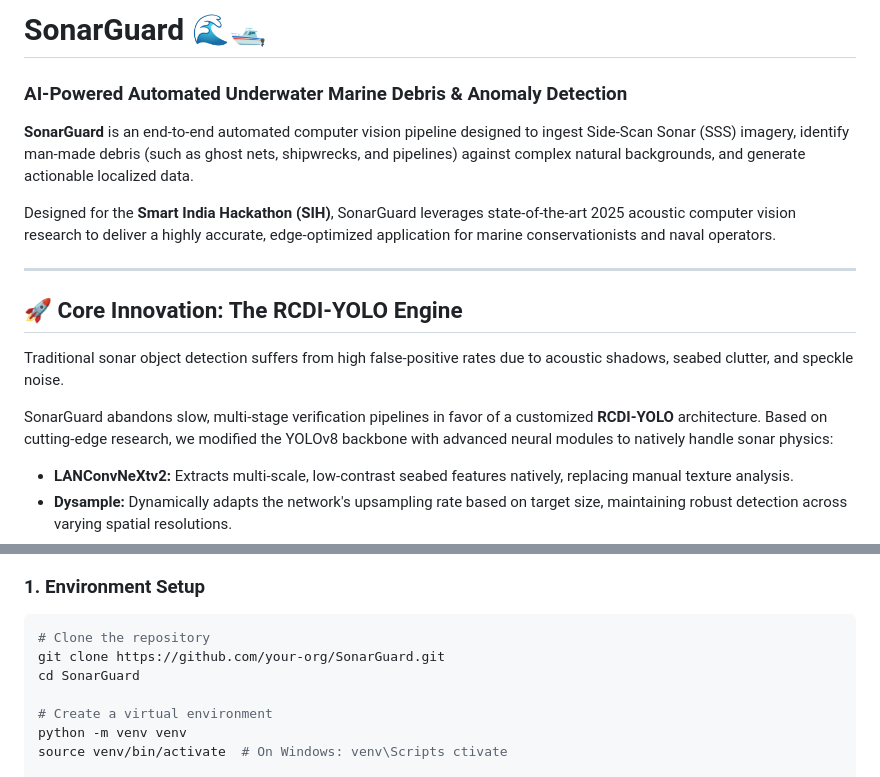
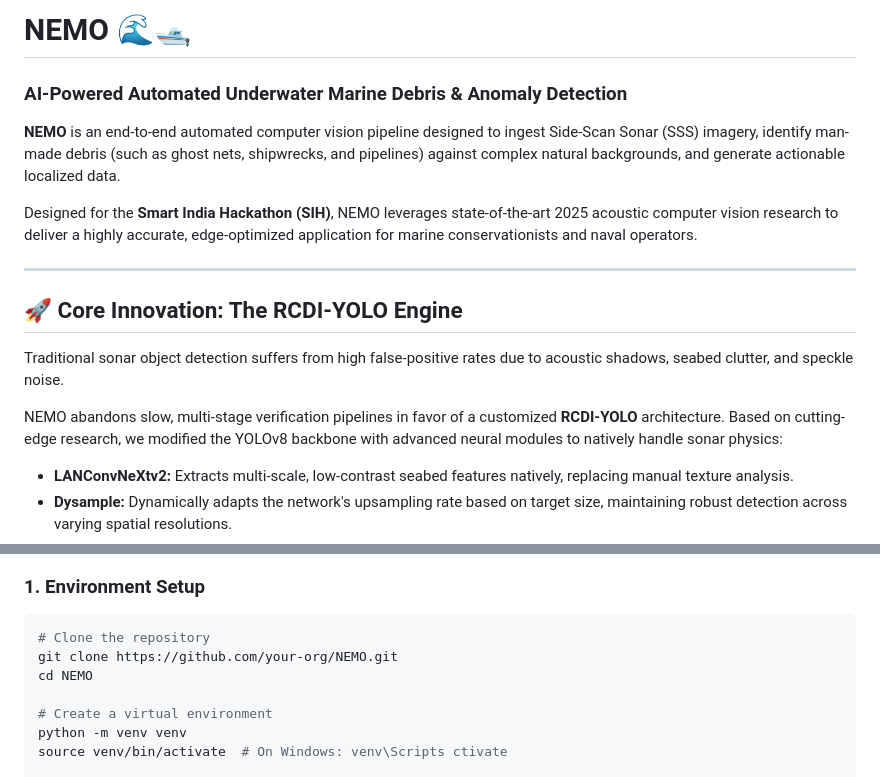
Before and after one commit to Aarya007B/NEMO-Nautical-Eco-monitoring-Marine-Object-Detection-, a Markdown page: Readme.md, 2 parts joined by grey strips. Drawn GitHub-style.

Commit message:
README and update repository clone instructions

````diff
--- a/Readme.md
+++ b/Readme.md
@@ -1,16 +1,16 @@
-# SonarGuard 🌊🛥️
+# NEMO 🌊🛥️
 ### AI-Powered Automated Underwater Marine Debris & Anomaly Detection
 
-**SonarGuard** is an end-to-end automated computer vision pipeline designed to ingest Side-Scan Sonar (SSS) imagery, identify man-made debris (such as ghost nets, shipwrecks, and pipelines) against complex natural backgrounds, and generate actionable localized data.
+**NEMO** is an end-to-end automated computer vision pipeline designed to ingest Side-Scan Sonar (SSS) imagery, identify man-made debris (such as ghost nets, shipwrecks, and pipelines) against complex natural backgrounds, and generate actionable localized data.
 
-Designed for the **Smart India Hackathon (SIH)**, SonarGuard leverages state-of-the-art 2025 acoustic computer vision research to deliver a highly accurate, edge-optimized application for marine conservationists and naval operators.
+Designed for the **Smart India Hackathon (SIH)**, NEMO leverages state-of-the-art 2025 acoustic computer vision research to deliver a highly accurate, edge-optimized application for marine conservationists and naval operators.
 
 ---
 
 ## 🚀 Core Innovation: The RCDI-YOLO Engine
 Traditional sonar object detection suffers from high false-positive rates due to acoustic shadows, seabed clutter, and speckle noise.
 
-SonarGuard abandons slow, multi-stage verification pipelines in favor of a customized **RCDI-YOLO** architecture. Based on cutting-edge research, we modified the YOLOv8 backbone with advanced neural modules to natively handle sonar physics:
+NEMO abandons slow, multi-stage verification pipelines in favor of a customized **RCDI-YOLO** architecture. Based on cutting-edge research, we modified the YOLOv8 backbone with advanced neural modules to natively handle sonar physics:
 *   **LANConvNeXtv2:** Extracts multi-scale, low-contrast seabed features natively, replacing manual texture analysis.
 *   **Dysample:** Dynamically adapts the network's upsampling rate based on target size, maintaining robust detection across varying spatial resolutions.
 *   **ImplicitHead:** Utilizes implicit feature representations to natively filter background noise and distinguish true artificial targets from natural marine formations (rocks, ridges) without a secondary classifier.
@@ -46,8 +46,8 @@ SonarGuard abandons slow, multi-stage verification pipelines in favor of a custo
 ### 1. Environment Setup
 ```bash
 # Clone the repository
-git clone https://github.com/your-org/SonarGuard.git
-cd SonarGuard
+git clone https://github.com/your-org/NEMO.git
+cd NEMO
 
 # Create a virtual environment
 python -m venv venv
````
